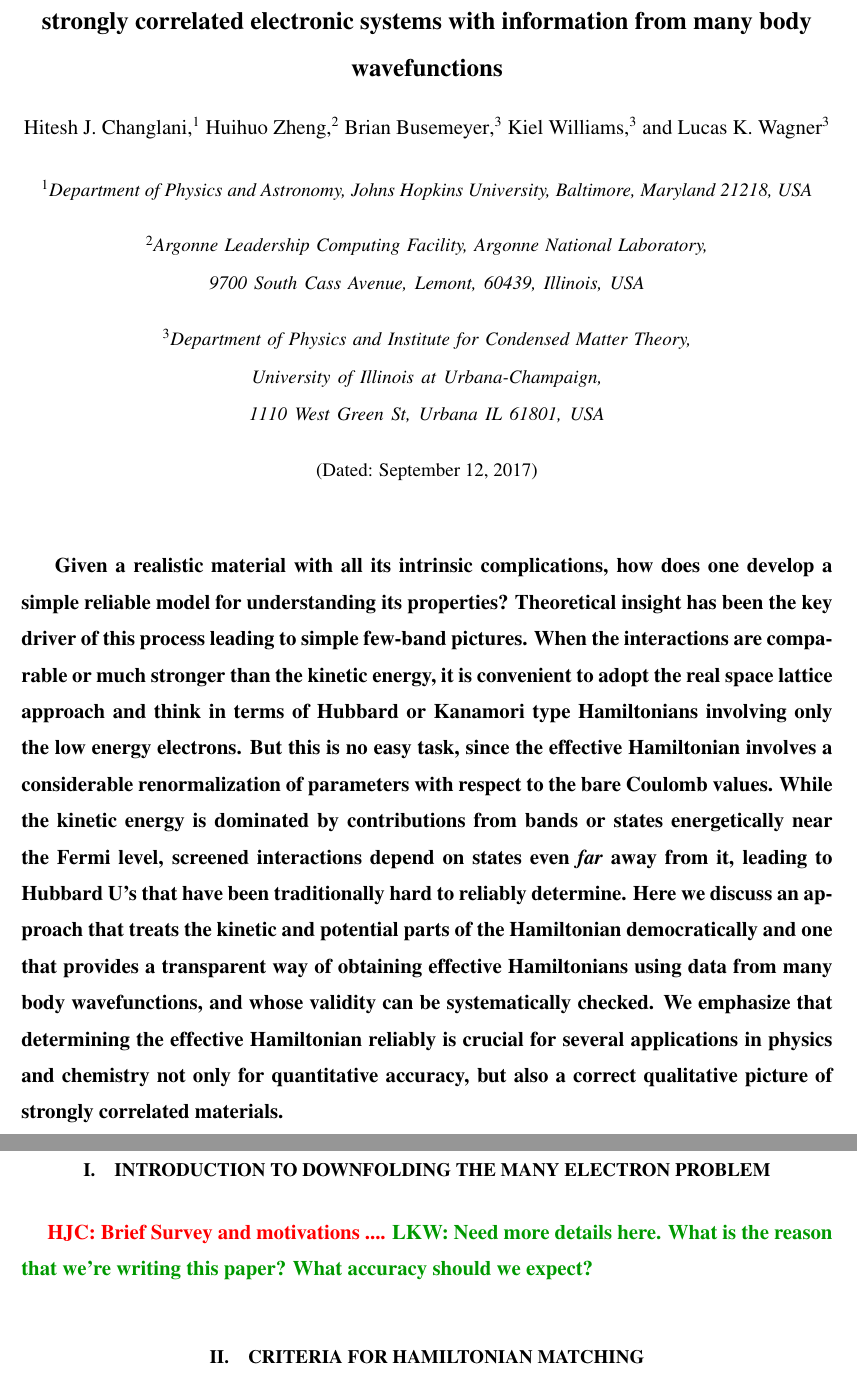
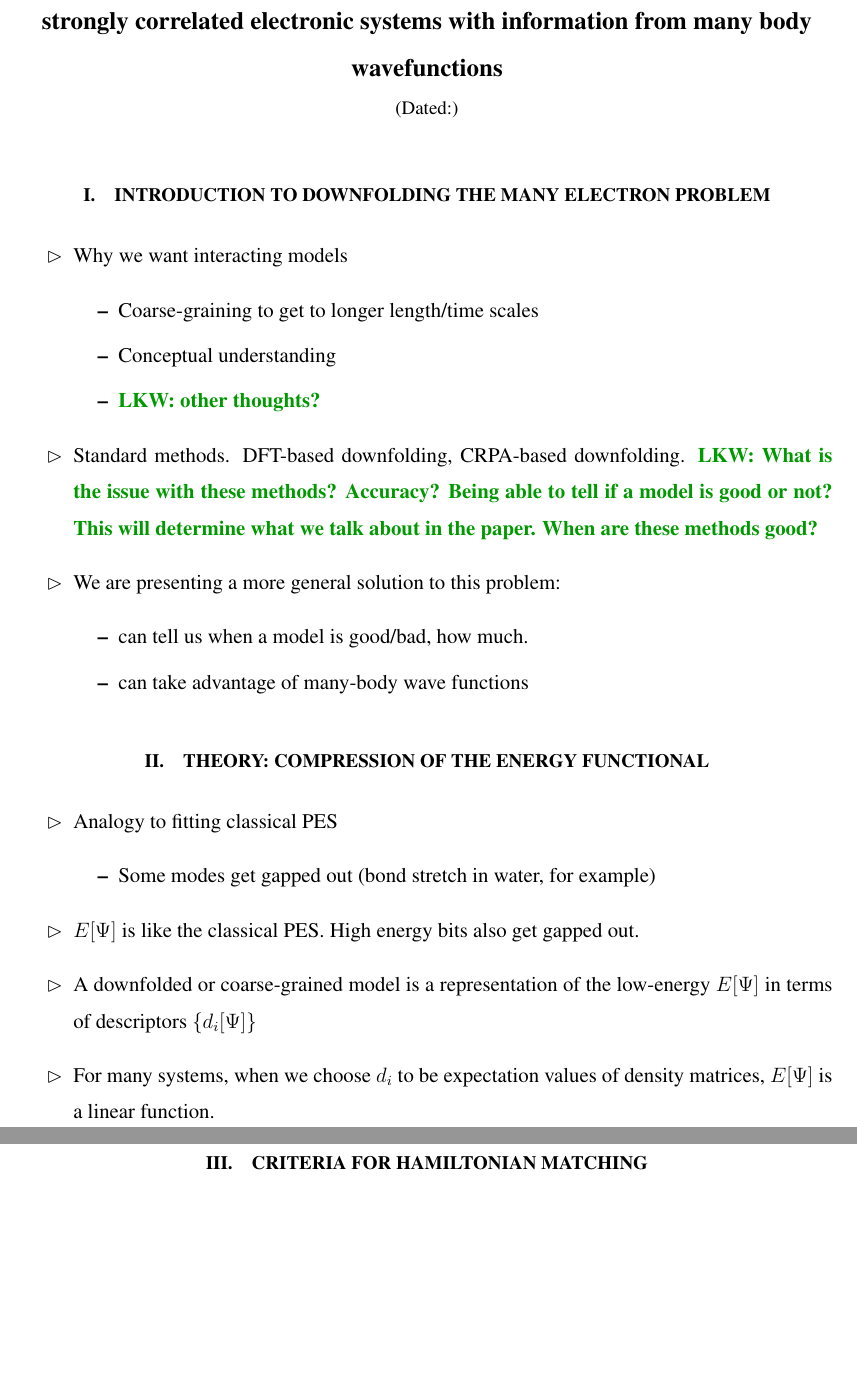
Before and after one commit to hiteshjc/Downfolding, a LaTeX paper (Downfolding_review/outline.tex): two parts of pages 1 and 2 of 3, joined at a grey line, cut so that both start at the same text, the shorter picture padded with empty space. Compiled offline with pdfLaTeX.

Commit message:
Updated outline.

```diff
--- a/Downfolding_review/outline.tex
+++ b/Downfolding_review/outline.tex
@@ -59,45 +59,39 @@
 \title{From real materials to model lattice Hamiltonians: multi-scale modelling of strongly correlated electronic systems
        with information from many body wavefunctions}
 
-\author{Hitesh J. Changlani}
-\affiliation{Department of Physics and Astronomy, Johns Hopkins University, Baltimore, Maryland 21218, USA}
-\author{Huihuo Zheng}
-\affiliation{
-Argonne Leadership Computing Facility, Argonne National Laboratory, 9700 South Cass Avenue, Lemont, 60439, Illinois, USA}
-\author{Brian Busemeyer}
-\affiliation{Department of Physics and Institute for Condensed Matter Theory, University of Illinois at Urbana-Champaign,
-1110 West Green St, Urbana IL 61801, USA}
-\author{Kiel Williams}
-\affiliation{Department of Physics and Institute for Condensed Matter Theory, University of Illinois at Urbana-Champaign,
-1110 West Green St, Urbana IL 61801, USA}
-\author{Lucas K. Wagner}
-\affiliation{Department of Physics and Institute for Condensed Matter Theory, University of Illinois at Urbana-Champaign,
-1110 West Green St, Urbana IL 61801, USA}
-\date{\today}
 \maketitle
 
-\textbf{
-Given a realistic material with all its intrinsic complications, how does one develop a
-simple reliable model for understanding its properties? Theoretical insight has been the key driver of
-this process leading to simple few-band pictures. When the interactions are comparable or much stronger than
-the kinetic energy, it is convenient to adopt the real space lattice approach and think in terms of Hubbard or Kanamori type
-Hamiltonians involving only the low energy electrons.
-But this is no easy task, since the effective Hamiltonian involves a considerable renormalization of parameters with respect
-to the bare Coulomb values. While the kinetic energy is dominated by contributions from bands or states energetically
-near the Fermi level, screened interactions depend on states even \emph{far} away from it, leading to Hubbard U's
-that have been traditionally hard to reliably determine.
-Here we discuss an approach that treats
-the kinetic and potential parts of the Hamiltonian democratically and one that provides a transparent way
-of obtaining effective Hamiltonians using data from many body wavefunctions,
-and whose validity can be systematically checked.
-We emphasize that determining the effective Hamiltonian reliably is crucial for
-several applications in physics and chemistry not only for quantitative accuracy, but also a
-correct qualitative picture of strongly correlated materials.
-}
+
+
 
 \section{Introduction to downfolding the many electron problem}
-\HJC{Brief Survey and motivations ....}
-\lucas{Need more details here. What is the reason that we're writing this paper? What accuracy should we expect? }
+\begin{itemize}
+\item Why we want interacting models
+	\begin{itemize}
+	\item Coarse-graining to get to longer length/time scales
+	\item Conceptual understanding
+	\item \lucas{other thoughts?}
+	\end{itemize}
+\item Standard methods. DFT-based downfolding, CRPA-based downfolding. \lucas{What is the issue with these methods? Accuracy? Being able to tell if a model is good or not? This will determine what we talk about in the paper. When are these methods good?}
+\item We are presenting a more general solution to this problem:
+   \begin{itemize}
+      \item  can tell us when a model is good/bad, how much.
+      \item  can take advantage of many-body wave functions
+    \end{itemize}
+\end{itemize}
+
+\section{Theory: compression of the energy functional}
+
+\begin{itemize}
+\item Analogy to fitting classical PES
+    \begin{itemize}
+    \item Some modes get gapped out (bond stretch in water, for example)
+    \end{itemize}
+\item $E[\Psi]$ is like the classical PES. High energy bits also get gapped out.
+\item A downfolded or coarse-grained model is a representation of the low-energy $E[\Psi]$ in terms of descriptors $\{d_i[\Psi]\}$
+\item For many systems, when we choose $d_i$ to be expectation values of density matrices, $E[\Psi]$ is a linear function.
+\end{itemize}
+
 
 \section{Criteria for Hamiltonian matching}
 \HJC{Discuss what metrics are being matched. Give details}
```
Also changed, not shown: Downfolding_review/main.tex (+1 -0 lines).
